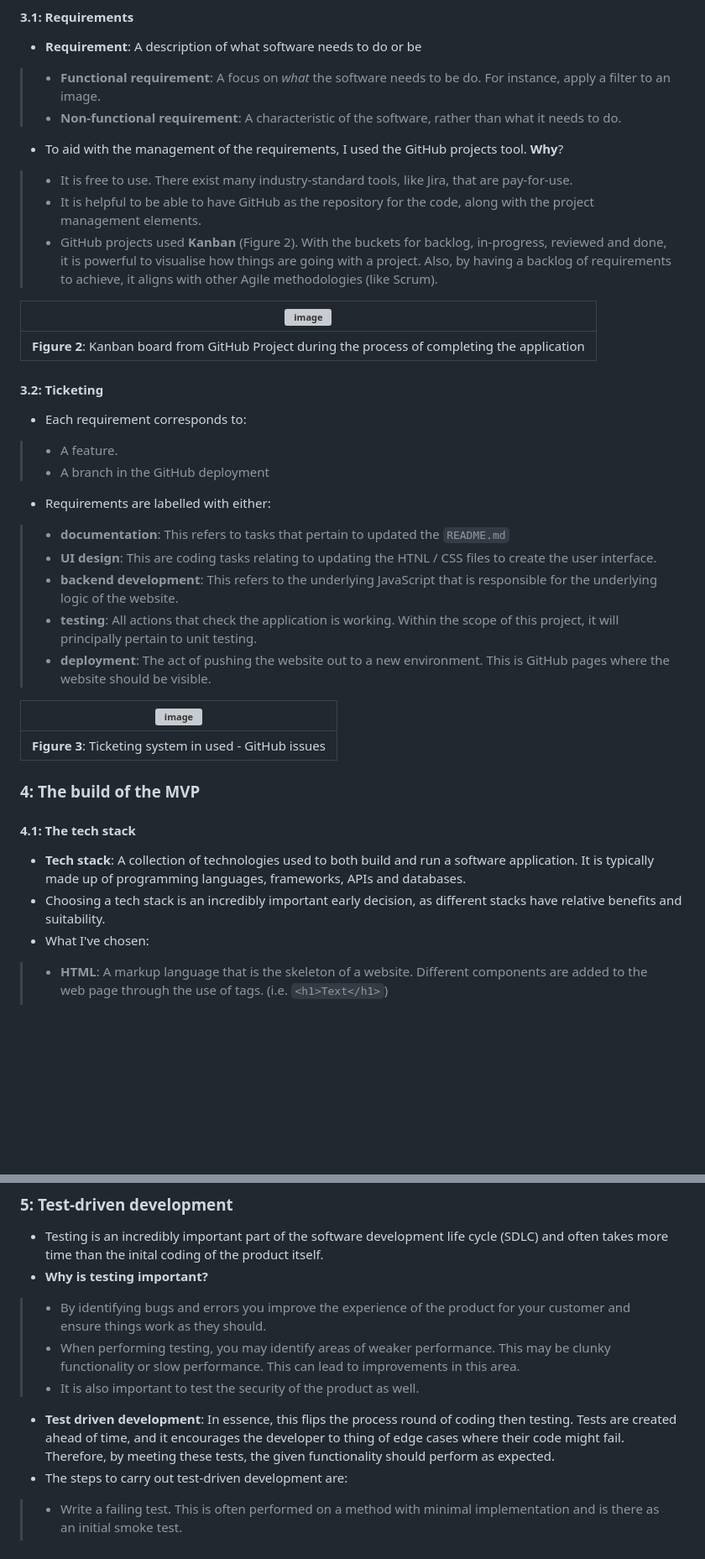
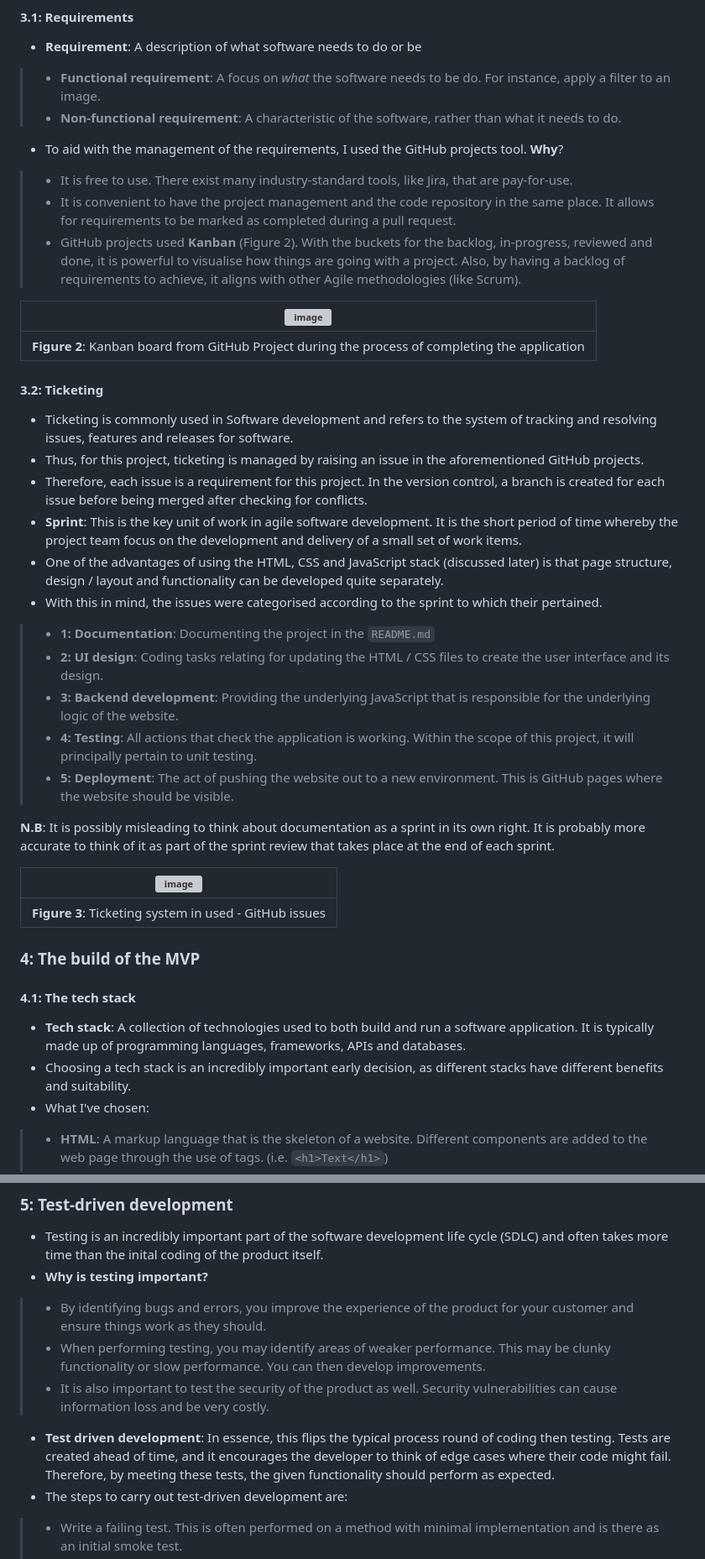
Before and after one commit to tom-mccloy/tm2188a_SoftwareEng_SA1, a Markdown page: README.md, 2 parts joined by grey strips. Shown at 84% size. GitHub-like rendering; blank space fills up the shorter version; grey boxes are pictures that could not be loaded.

Commit message:
Checked structure of document
Checked relevant sections are in the document

```diff
--- a/README.md
+++ b/README.md
@@ -47,24 +50,27 @@ Questions 1 - 2 | Question 3 - 4
 > * **Non-functional requirement**: A characteristic of the software, rather than what it needs to do.
 * To aid with the management of the requirements, I used the GitHub projects tool. **Why**?
 > * It is free to use. There exist many industry-standard tools, like Jira, that are pay-for-use.
-> * It is helpful to be able to have GitHub as the repository for the code, along with the project management elements.
-> * GitHub projects used **Kanban** (Figure 2). With the buckets for backlog, in-progress, reviewed and done, it is powerful to visualise how things are going with a project. Also, by having a backlog of requirements to achieve, it aligns with other Agile methodologies (like Scrum).
+> * It is convenient to have the project management and the code repository in the same place. It allows for requirements to be marked as completed during a pull request.
+> * GitHub projects used **Kanban** (Figure 2). With the buckets for the backlog, in-progress, reviewed and done, it is powerful to visualise how things are going with a project. Also, by having a backlog of requirements to achieve, it aligns with other Agile methodologies (like Scrum).
 
 | ![image](https://github.com/tom-mccloy/tm2188a_SoftwareEng_SA1/assets/162805077/a646b5ce-786e-4aab-bf34-eee9667a30c7)
 | :---: |
 | **Figure 2**: Kanban board from GitHub Project during the process of completing the application |
 
 #### **3.2**: Ticketing
+* Ticketing is commonly used in Software development and refers to the system of tracking and resolving issues, features and releases for software.
+* Thus, for this project, ticketing is managed by raising an issue in the aforementioned GitHub projects.
+* Therefore, each issue is a requirement for this project. In the version control, a branch is created for each issue before being merged after checking for conflicts.
+* **Sprint**: This is the key unit of work in agile software development. It is the short period of time whereby the project team focus on the development and delivery of a small set of work items.
+* One of the advantages of using the HTML, CSS and JavaScript stack (discussed later) is that page structure, design / layout and functionality can be developed quite separately.
+* With this in mind, the issues were categorised according to the sprint to which their pertained.
+> * **1: Documentation**: Documenting the project in the `README.md`
+> * **2: UI design**: Coding tasks relating for updating the HTML / CSS files to create the user interface and its design.
+> * **3: Backend development**: Providing the underlying JavaScript that is responsible for the underlying logic of the website.
+> * **4: Testing**: All actions that check the application is working. Within the scope of this project, it will principally pertain to unit testing.
+> * **5: Deployment**: The act of pushing the website out to a new environment. This is GitHub pages where the website should be visible.
 
-* Each requirement corresponds to:
-> * A feature.
-> * A branch in the GitHub deployment
-* Requirements are labelled with either:
-> * **documentation**: This refers to tasks that pertain to updated the `README.md`
-> * **UI design**: This are coding tasks relating to updating the HTNL / CSS files to create the user interface.
-> * **backend development**: This refers to the underlying JavaScript that is responsible for the underlying logic of the website.
-> * **testing**: All actions that check the application is working. Within the scope of this project, it will principally pertain to unit testing.
-> * **deployment**: The act of pushing the website out to a new environment. This is GitHub pages where the website should be visible.
+**N.B**: It is possibly misleading to think about documentation as a sprint in its own right. It is probably more accurate to think of it as part of the sprint review that takes place at the end of each sprint.
 
 | ![image](https://github.com/tom-mccloy/tm2188a_SoftwareEng_SA1/assets/162805077/8e759127-381c-4255-b379-debcad9b2c75)
 | :----: |
@@ -75,7 +81,7 @@ Questions 1 - 2 | Question 3 - 4
 
 #### **4.1**: The tech stack
 * **Tech stack**: A collection of technologies used to both build and run a software application. It is typically made up of programming languages, frameworks, APIs and databases.
-* Choosing a tech stack is an incredibly important early decision, as different stacks have relative benefits and suitability.
+* Choosing a tech stack is an incredibly important early decision, as different stacks have different benefits and suitability.
 * What I've chosen:
 > * **HTML**: A markup language that is the skeleton of a website. Different components are added to the web page through the use of tags. (i.e. `<h1>Text</h1>`)
 > * **CSS**: These style sheets allow for the separation of the appearence of the website from its structure. In the CSS file, you specify how things should appear including fonts and positioning.
@@ -161,10 +167,10 @@ document.getElementById("id-name")
 ### **5**: Test-driven development
 * Testing is an incredibly important part of the software development life cycle (SDLC) and often takes more time than the inital coding of the product itself.
 * **Why is testing important?**
-> * By identifying bugs and errors you improve the experience of the product for your customer and ensure things work as they should.
-> * When performing testing, you may identify areas of weaker performance. This may be clunky functionality or slow performance. This can lead to improvements in this area.
-> * It is also important to test the security of the product as well.
-* **Test driven development**: In essence, this flips the process round of coding then testing. Tests are created ahead of time, and it encourages the developer to thing of edge cases where their code might fail. Therefore, by meeting these tests, the given functionality should perform as expected.
+> * By identifying bugs and errors, you improve the experience of the product for your customer and ensure things work as they should.
+> * When performing testing, you may identify areas of weaker performance. This may be clunky functionality or slow performance. You can then develop improvements.
+> * It is also important to test the security of the product as well. Security vulnerabilities can cause information loss and be very costly.
+* **Test driven development**: In essence, this flips the typical process round of coding then testing. Tests are created ahead of time, and it encourages the developer to think of edge cases where their code might fail. Therefore, by meeting these tests, the given functionality should perform as expected.
 * The steps to carry out test-driven development are:
 > * Write a failing test. This is often performed on a method with minimal implementation and is there as an initial smoke test.
 >  * The least code necessary to pass the test is then written.
```
Also changed, not shown: other parts of README.md (+32 -5 lines).
